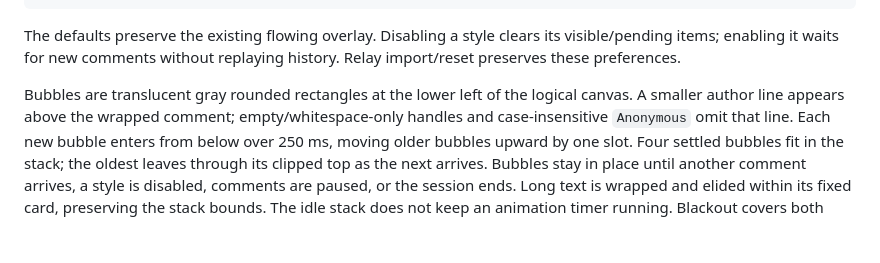
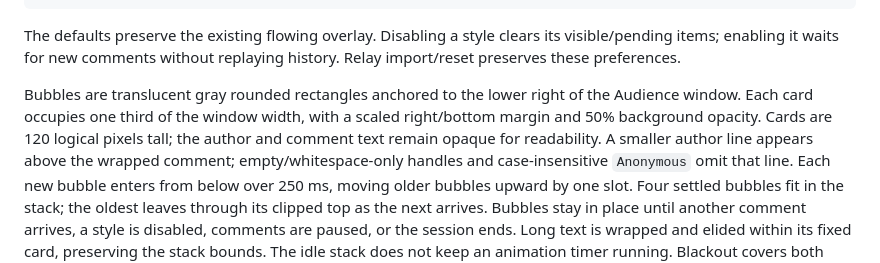
Before and after one commit to koichiro/quick-presenter, a Markdown page: docs/AUDIENCE_COMMENTS.md, the part around the change. GitHub-like rendering; blank space fills up the shorter version.

```diff
--- a/docs/AUDIENCE_COMMENTS.md
+++ b/docs/AUDIENCE_COMMENTS.md
@@ -30,8 +30,11 @@ The defaults preserve the existing flowing overlay. Disabling a style clears
 its visible/pending items; enabling it waits for new comments without replaying
 history. Relay import/reset preserves these preferences.
 
-Bubbles are translucent gray rounded rectangles at the lower left of the
-logical canvas. A smaller author line appears above the wrapped comment;
+Bubbles are translucent gray rounded rectangles anchored to the lower right of
+the Audience window. Each card occupies one third of the window width, with a
+scaled right/bottom margin and 50% background opacity. Cards are 120 logical
+pixels tall; the author and comment text remain opaque for readability. A smaller
+author line appears above the wrapped comment;
 empty/whitespace-only handles and case-insensitive `Anonymous` omit that line.
 Each new bubble enters from below over 250 ms, moving older bubbles upward by
 one slot. Four settled bubbles fit in the stack; the oldest leaves through its
```
Also changed, not shown: docs/validation/V300_COMMENT_BUBBLES_20261025.md (+17 -0 lines), docs/assets/comment-bubbles/combined.png, docs/assets/comment-bubbles/four-bubbles.png, docs/assets/comment-bubbles/two-bubbles.png, 2 other files.
